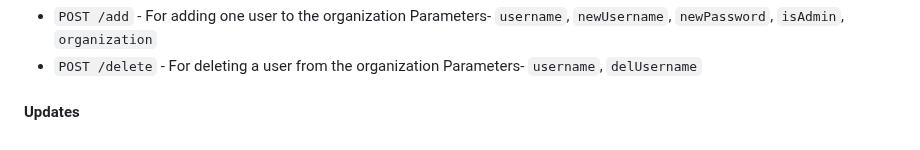
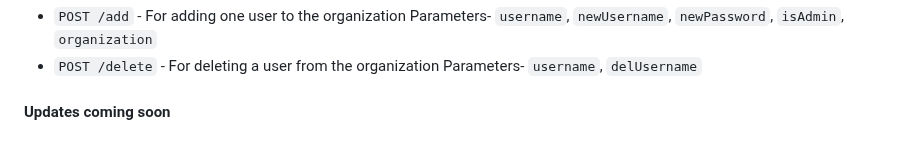
Before and after one commit to AryanSharma9917/GO-auth-API, a Markdown page: README.md, the part around the change. Rendered like a GitHub page.

```diff
--- a/README.md
+++ b/README.md
@@ -84,4 +84,4 @@ I followed REST API conventions for designing the API endpoints and used HTTP me
 -  `POST /delete` - For deleting a user from the organization
     Parameters- `username`, `delUsername`
 
-#### Updates
+#### Updates coming soon
```
